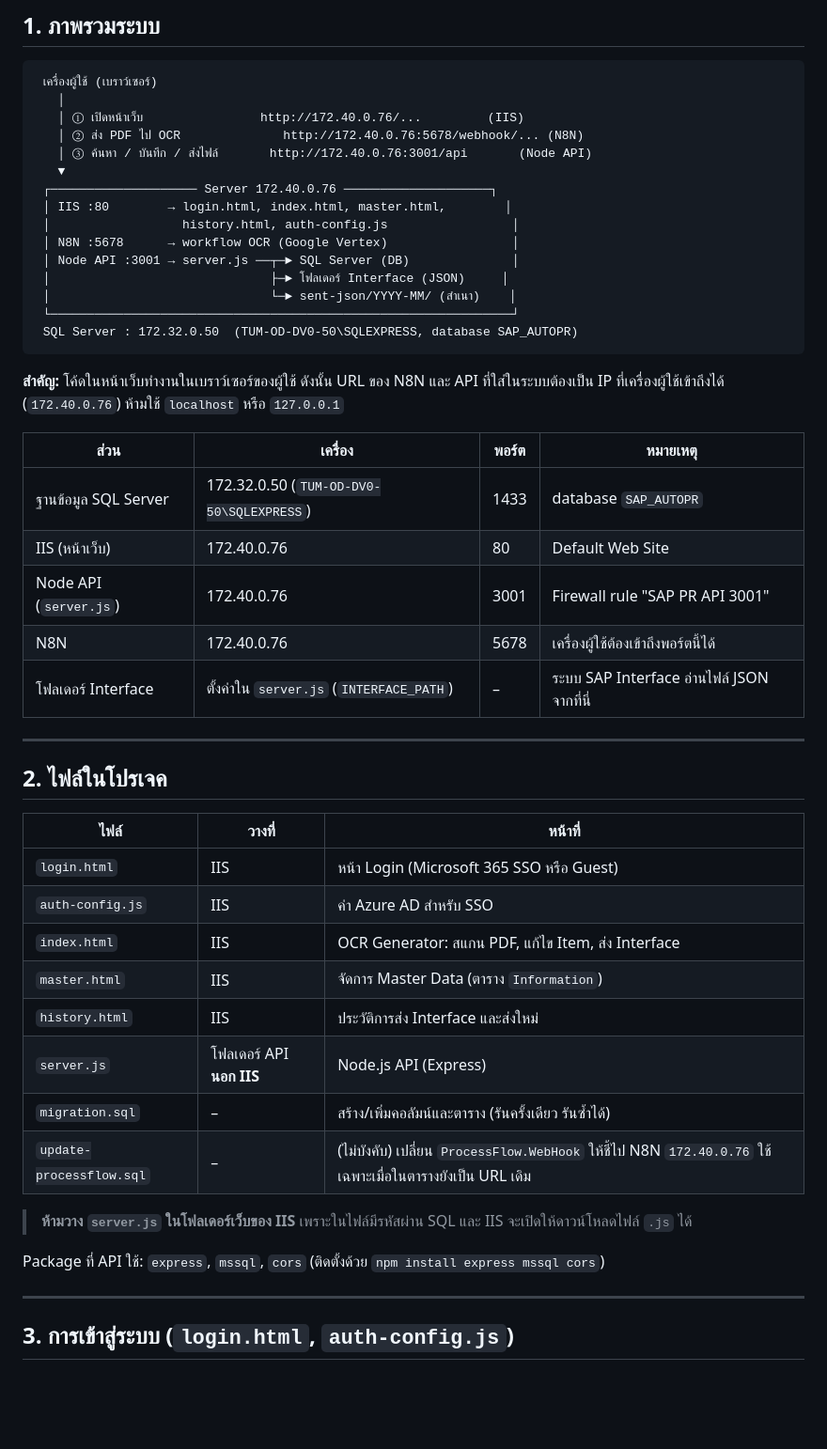
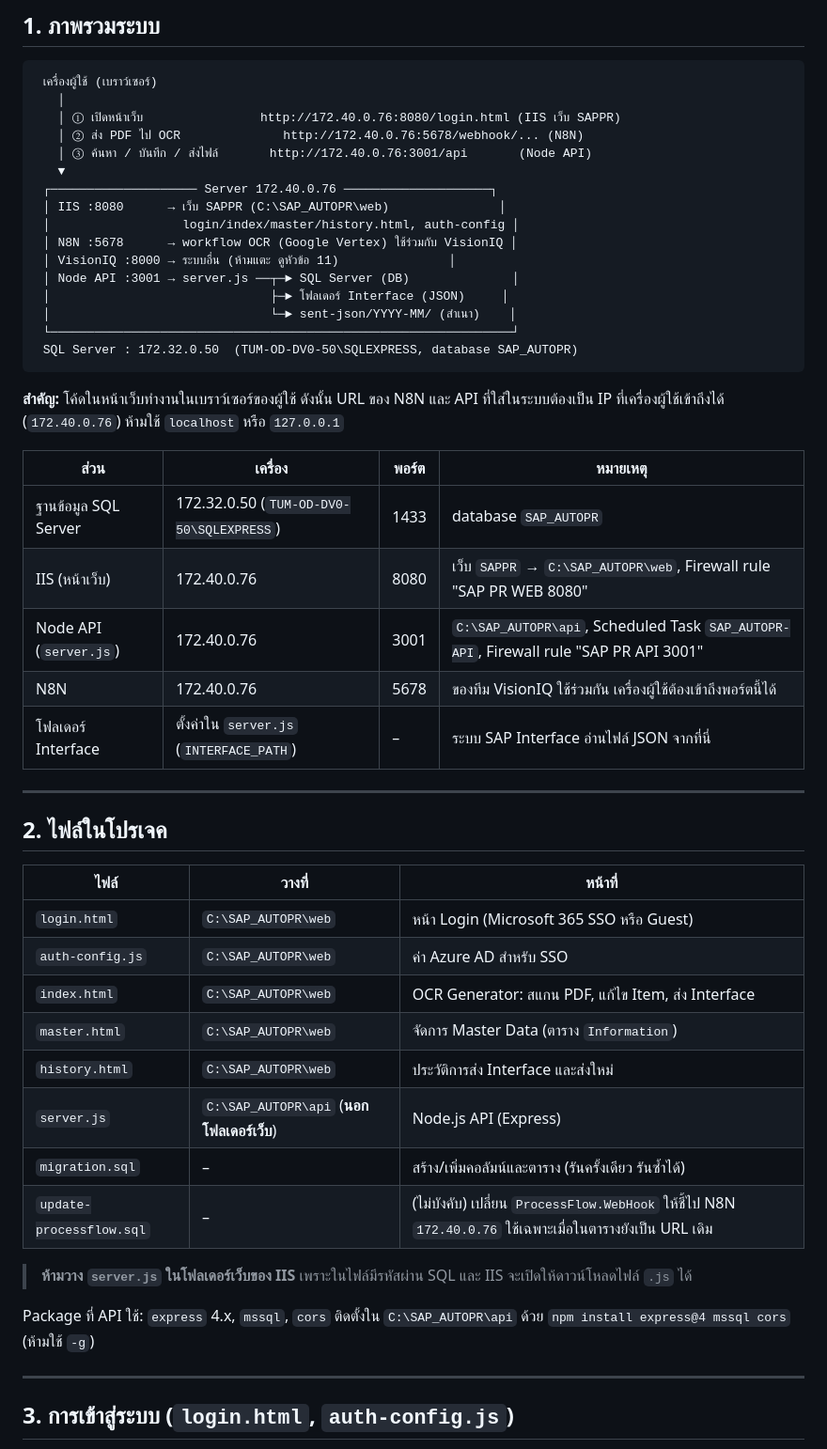
Before and after one commit to iceamonwat09/OCR-SAP-Purchase-Requisition, a Markdown page: README.md, the part around one of its changes. Shown at 94% size. Drawn GitHub-style; blank space fills up the shorter version.

````diff
--- a/README.md
+++ b/README.md
@@ -11,14 +11,15 @@ Thai Union Group – IT Support | เวอร์ชันหน้าเว็
 ```
  เครื่องผู้ใช้ (เบราว์เซอร์)
    │
-   │ ① เปิดหน้าเว็บ                http://172.40.0.76/...         (IIS)
+   │ ① เปิดหน้าเว็บ                http://172.40.0.76:8080/login.html (IIS เว็บ SAPPR)
    │ ② ส่ง PDF ไป OCR              http://172.40.0.76:5678/webhook/... (N8N)
    │ ③ ค้นหา / บันทึก / ส่งไฟล์       http://172.40.0.76:3001/api       (Node API)
    ▼
  ┌──────────────────── Server 172.40.0.76 ────────────────────┐
- │ IIS :80        → login.html, index.html, master.html,        │
- │                  history.html, auth-config.js                 │
- │ N8N :5678      → workflow OCR (Google Vertex)                 │
+ │ IIS :8080      → เว็บ SAPPR (C:\SAP_AUTOPR\web)               │
+ │                  login/index/master/history.html, auth-config │
+ │ N8N :5678      → workflow OCR (Google Vertex) ใช้ร่วมกับ VisionIQ │
+ │ VisionIQ :8000 → ระบบอื่น (ห้ามแตะ ดูหัวข้อ 11)               │
  │ Node API :3001 → server.js ──┬─► SQL Server (DB)              │
  │                              ├─► โฟลเดอร์ Interface (JSON)     │
  │                              └─► sent-json/YYYY-MM/ (สำเนา)    │
@@ -31,9 +32,9 @@ Thai Union Group – IT Support | เวอร์ชันหน้าเว็
 | ส่วน | เครื่อง | พอร์ต | หมายเหตุ |
 |---|---|---|---|
 | ฐานข้อมูล SQL Server | 172.32.0.50 (`TUM-OD-DV0-50\SQLEXPRESS`) | 1433 | database `SAP_AUTOPR` |
-| IIS (หน้าเว็บ) | 172.40.0.76 | 80 | Default Web Site |
-| Node API (`server.js`) | 172.40.0.76 | 3001 | Firewall rule "SAP PR API 3001" |
-| N8N | 172.40.0.76 | 5678 | เครื่องผู้ใช้ต้องเข้าถึงพอร์ตนี้ได้ |
+| IIS (หน้าเว็บ) | 172.40.0.76 | 8080 | เว็บ `SAPPR` → `C:\SAP_AUTOPR\web`, Firewall rule "SAP PR WEB 8080" |
+| Node API (`server.js`) | 172.40.0.76 | 3001 | `C:\SAP_AUTOPR\api`, Scheduled Task `SAP_AUTOPR-API`, Firewall rule "SAP PR API 3001" |
+| N8N | 172.40.0.76 | 5678 | ของทีม VisionIQ ใช้ร่วมกัน เครื่องผู้ใช้ต้องเข้าถึงพอร์ตนี้ได้ |
 | โฟลเดอร์ Interface | ตั้งค่าใน `server.js` (`INTERFACE_PATH`) | – | ระบบ SAP Interface อ่านไฟล์ JSON จากที่นี่ |
 
 ---
@@ -42,18 +43,18 @@ Thai Union Group – IT Support | เวอร์ชันหน้าเว็
 
 | ไฟล์ | วางที่ | หน้าที่ |
 |---|---|---|
-| `login.html` | IIS | หน้า Login (Microsoft 365 SSO หรือ Guest) |
-| `auth-config.js` | IIS | ค่า Azure AD สำหรับ SSO |
-| `index.html` | IIS | OCR Generator: สแกน PDF, แก้ไข Item, ส่ง Interface |
-| `master.html` | IIS | จัดการ Master Data (ตาราง `Information`) |
-| `history.html` | IIS | ประวัติการส่ง Interface และส่งใหม่ |
-| `server.js` | โฟลเดอร์ API **นอก IIS** | Node.js API (Express) |
+| `login.html` | `C:\SAP_AUTOPR\web` | หน้า Login (Microsoft 365 SSO หรือ Guest) |
+| `auth-config.js` | `C:\SAP_AUTOPR\web` | ค่า Azure AD สำหรับ SSO |
+| `index.html` | `C:\SAP_AUTOPR\web` | OCR Generator: สแกน PDF, แก้ไข Item, ส่ง Interface |
+| `master.html` | `C:\SAP_AUTOPR\web` | จัดการ Master Data (ตาราง `Information`) |
+| `history.html` | `C:\SAP_AUTOPR\web` | ประวัติการส่ง Interface และส่งใหม่ |
+| `server.js` | `C:\SAP_AUTOPR\api` (**นอกโฟลเดอร์เว็บ**) | Node.js API (Express) |
 | `migration.sql` | – | สร้าง/เพิ่มคอลัมน์และตาราง (รันครั้งเดียว รันซ้ำได้) |
 | `update-processflow.sql` | – | (ไม่บังคับ) เปลี่ยน `ProcessFlow.WebHook` ให้ชี้ไป N8N `172.40.0.76` ใช้เฉพาะเมื่อในตารางยังเป็น URL เดิม |
 
 > **ห้ามวาง `server.js` ในโฟลเดอร์เว็บของ IIS** เพราะในไฟล์มีรหัสผ่าน SQL และ IIS จะเปิดให้ดาวน์โหลดไฟล์ `.js` ได้
 
-Package ที่ API ใช้: `express`, `mssql`, `cors` (ติดตั้งด้วย `npm install express mssql cors`)
+Package ที่ API ใช้: `express` 4.x, `mssql`, `cors` ติดตั้งใน `C:\SAP_AUTOPR\api` ด้วย `npm install express@4 mssql cors` (ห้ามใช้ `-g`)
 
 ---
 
````
Also changed, not shown: other parts of README.md (+32 -7 lines).
